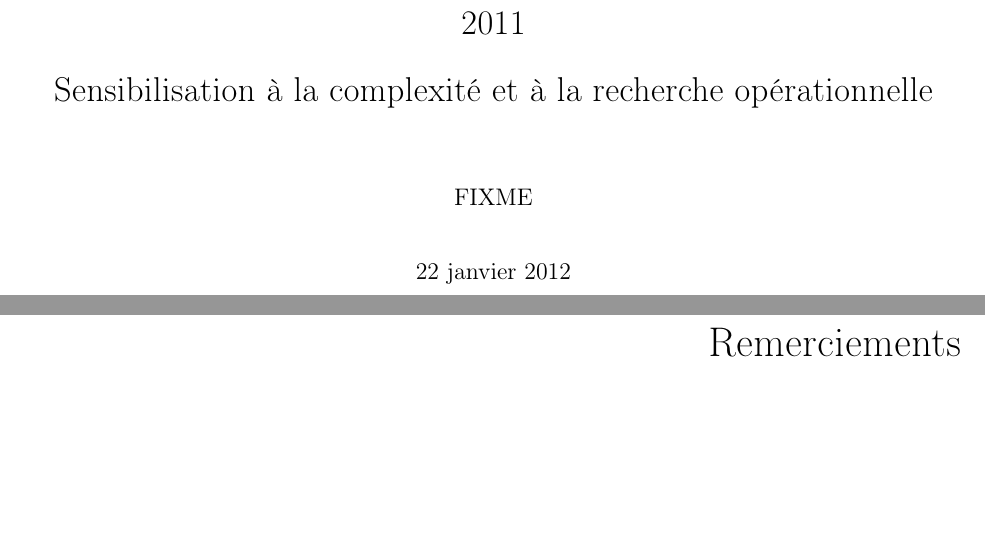
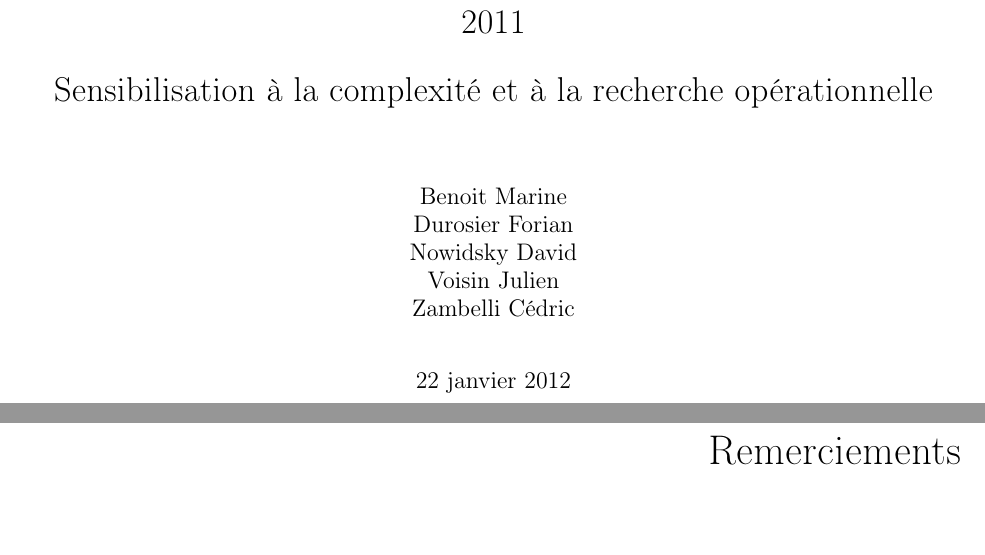
Before and after one commit to ifgx/iutbm, a LaTeX thesis (rapport/rapport_iutbm.tex): two parts of pages 1 and 2 of 14, joined at a grey line, cut so that both start at the same text. Compiled offline with pdfLaTeX.

Commit message:
Ajout des auteurs
N'hésitez pas à corriger vos noms si je me suis planté :)

```diff
--- a/rapport/rapport_iutbm.tex
+++ b/rapport/rapport_iutbm.tex
@@ -48,7 +48,7 @@
   filecolor=black,
   linkcolor=black,
   urlcolor=black,
-  pdfauthor={TODO},
+  pdfauthor={Benoit Marine\\Durosier Forian\\Nowidsky David\\Voisin Julien\\Zambelli Cédric},
   pdftitle={Sensibilisation à la complexité et à la recherche opérationnelle},
   pdfcreator={pdftex},
   pdfsubject={Sensibilisation à la complexité et à la recherche opérationnelle},
@@ -77,7 +77,7 @@
 %____________________________________________________________________________
 % TEMP FRONT PAGE
 \title{IUT Belfort-Montbeliard - projet tuteuré \\2011\\ \bigskip Sensibilisation à la complexité et à la recherche opérationnelle }
-\author{FIXME}
+\author{Benoit Marine\\Durosier Forian\\Nowidsky David\\Voisin Julien\\Zambelli Cédric}
 \date{\today}
 
 %____________________________________________________________________________
```
